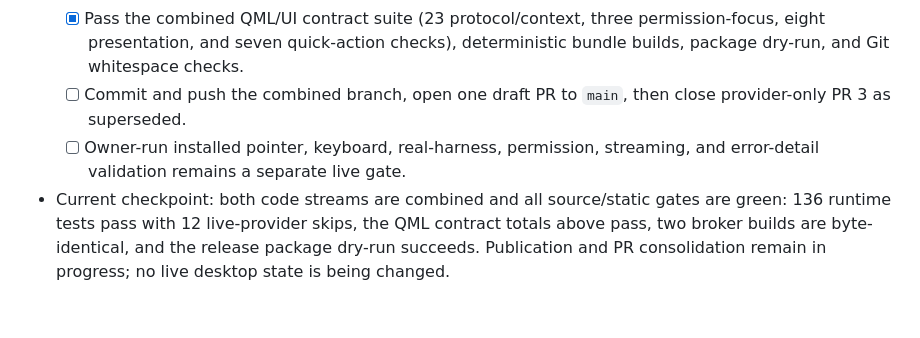
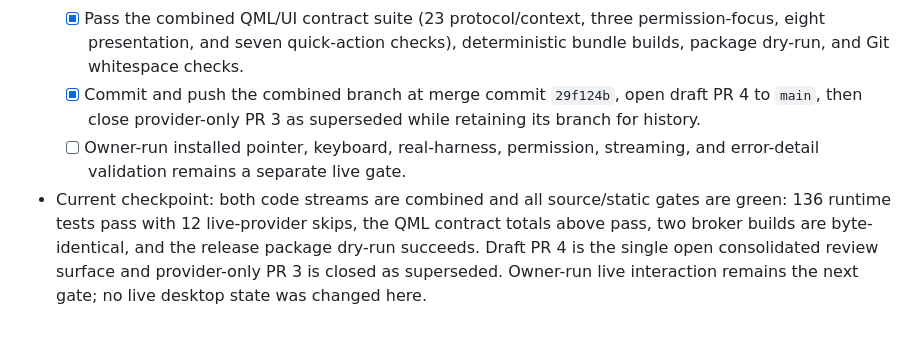
Before and after one commit to r-bart/omarchy-omapilot, a Markdown page: TODO.md, the part around the change. Rendered like a GitHub page.

Commit message:
docs: record consolidated pull request

```diff
--- a/TODO.md
+++ b/TODO.md
@@ -883,12 +883,14 @@ turn per provider.
   - [x] Pass the combined QML/UI contract suite (23 protocol/context, three
     permission-focus, eight presentation, and seven quick-action checks),
     deterministic bundle builds, package dry-run, and Git whitespace checks.
-  - [ ] Commit and push the combined branch, open one draft PR to `main`, then
-    close provider-only PR 3 as superseded.
+  - [x] Commit and push the combined branch at merge commit `29f124b`, open
+    draft PR 4 to `main`, then close provider-only PR 3 as superseded while
+    retaining its branch for history.
   - [ ] Owner-run installed pointer, keyboard, real-harness, permission,
     streaming, and error-detail validation remains a separate live gate.
 - Current checkpoint: both code streams are combined and all source/static
   gates are green: 136 runtime tests pass with 12 live-provider skips, the QML
   contract totals above pass, two broker builds are byte-identical, and the
-  release package dry-run succeeds. Publication and PR consolidation remain in
-  progress; no live desktop state is being changed.
+  release package dry-run succeeds. Draft PR 4 is the single open consolidated
+  review surface and provider-only PR 3 is closed as superseded. Owner-run live
+  interaction remains the next gate; no live desktop state was changed here.
```
